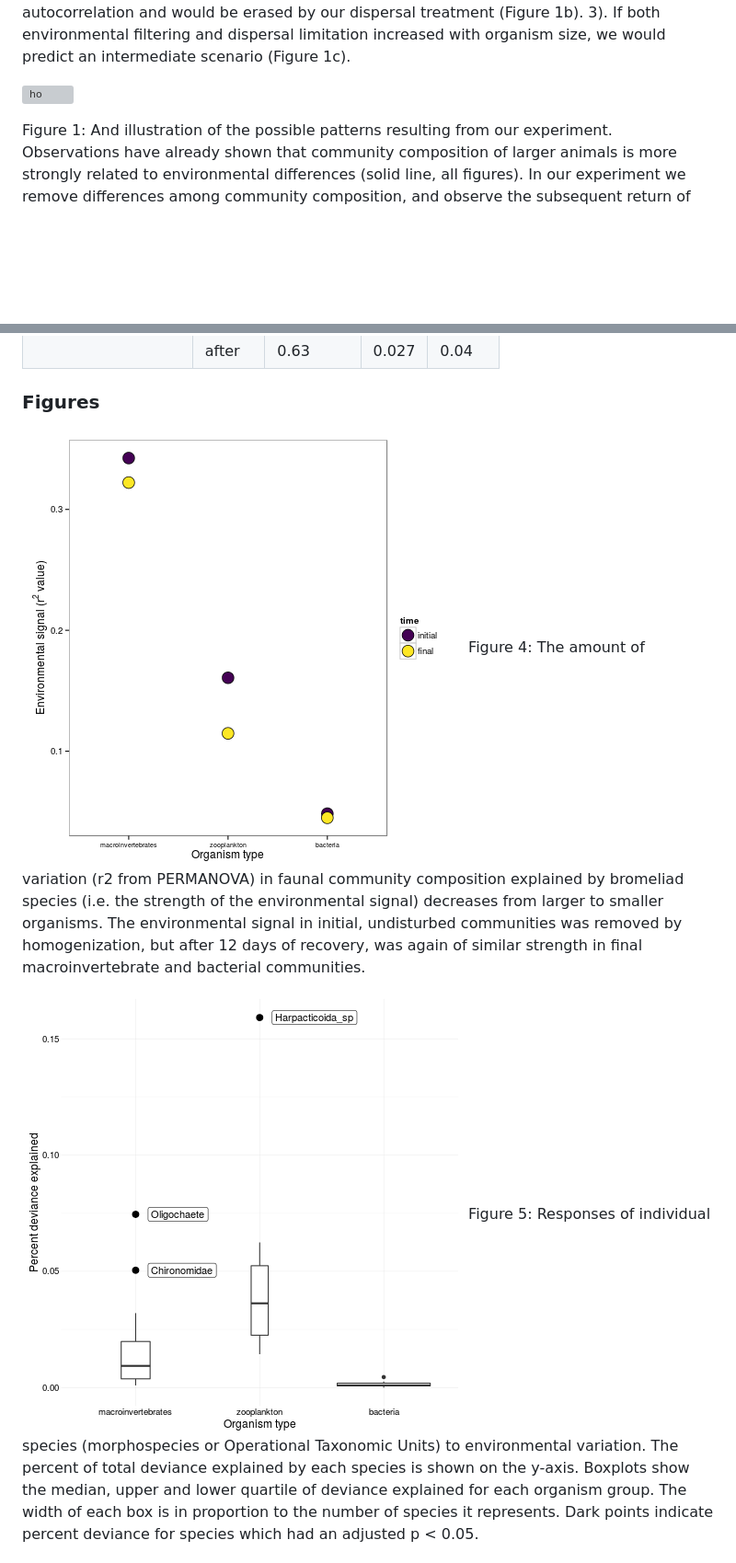
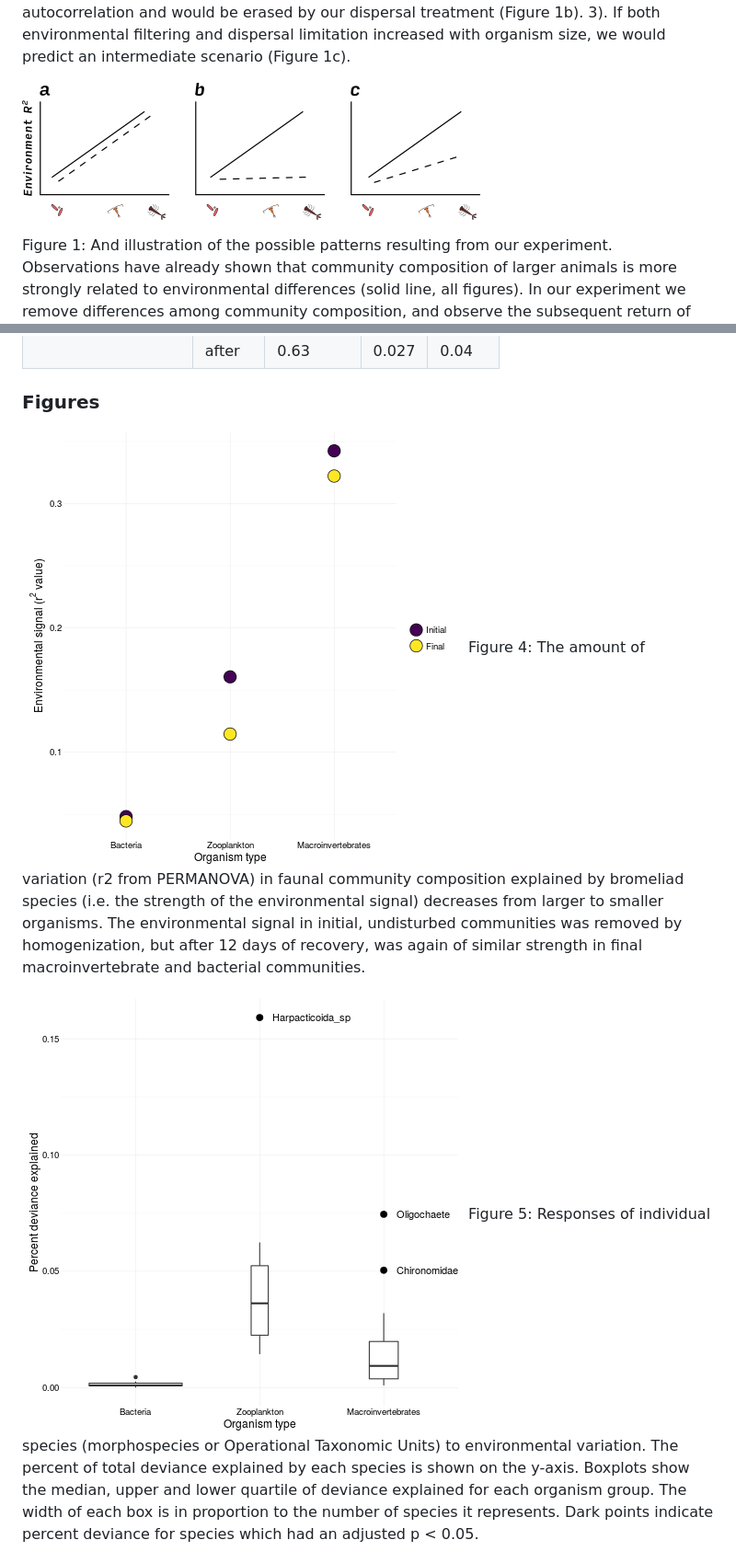
Before and after one commit to aammd/Habitat_Filtering, a Markdown page: MS/OrgSize.md, 2 parts joined by grey strips. Shown: that part at 92% size. GitHub-like rendering; pictures changed too: figures/individual_responses.png, figures/r2_plot.png; blank space fills up the shorter version; grey boxes are pictures that could not be loaded.

```diff
--- a/MS/OrgSize.md
+++ b/MS/OrgSize.md
@@ -131,7 +131,7 @@ Here we provide a much stronger test of the strength of environmental filtering
 3). If both environmental filtering and dispersal limitation increased with organism size, we would predict an intermediate scenario (Figure  1c).
 
 
-![ho](../photos/hypotheses.png)
+![ho](../photos/hypotheses_illustration.png)
 
 Figure  1: And illustration of the possible patterns resulting from our experiment. Observations have already shown that community composition of larger animals is more strongly related to environmental differences (solid line, all figures). In our experiment we remove differences among community composition, and observe the subsequent return of these differences (dashed lines). There are three possible outcomes. If differences in composition are caused by an increase in sensitivity to the environment, then we should see a match between the amount of environmental signal before and after the experiment (1a). If differences in composition are caused by biased dispersal, we should see no difference after the experiment (1b). Finally, an intermediate scenario (1c) results when both environment and biased dispersal contributed to the original pattern.
 
```
Also changed, not shown: other parts of MS/OrgSize.md (+49 -2 lines), figures/individual_responses_nosingle.png, 2 other files.
